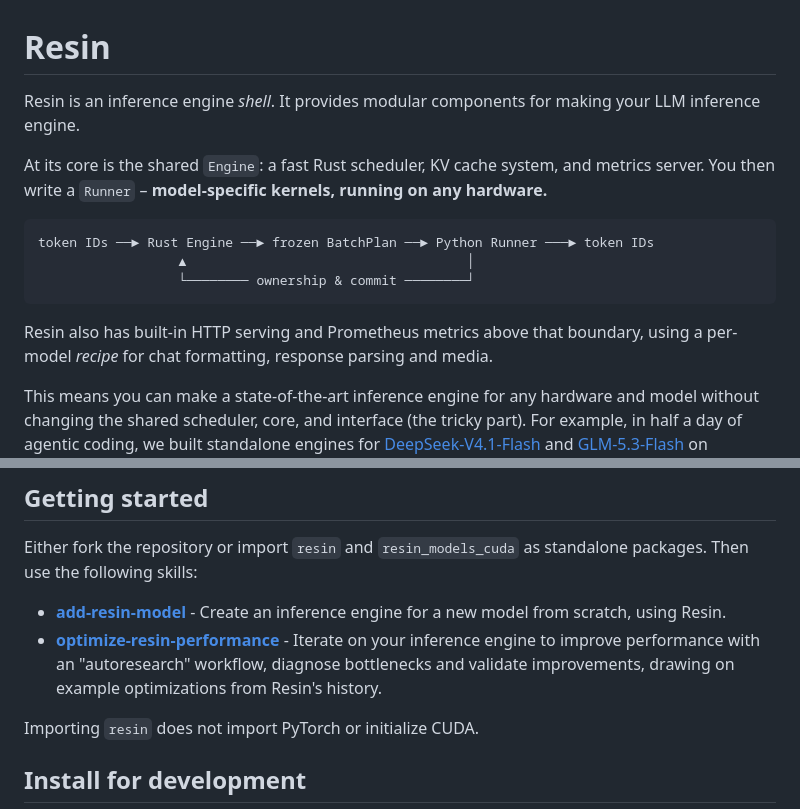
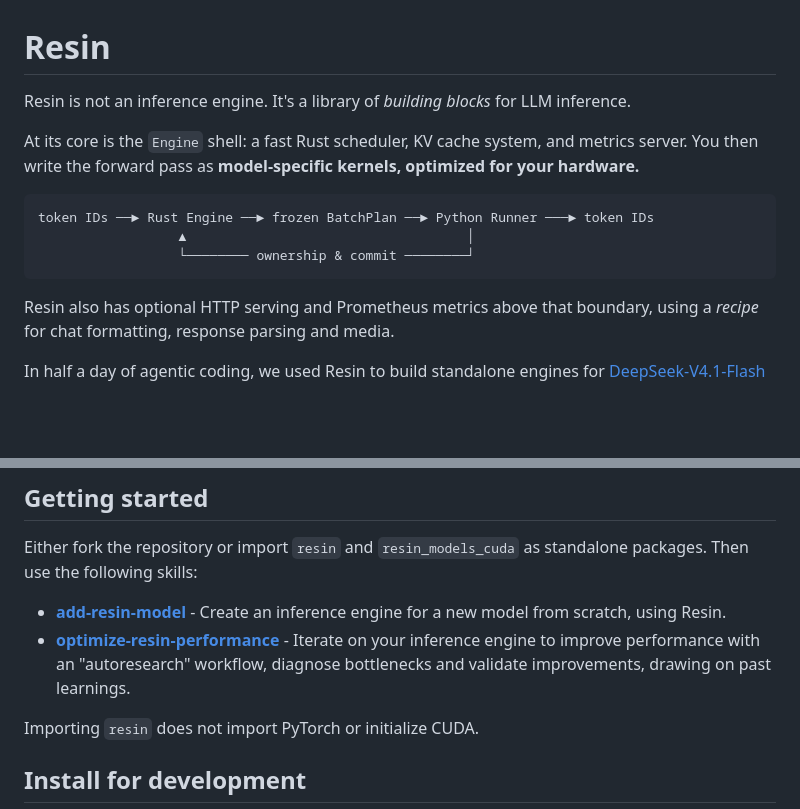
Before and after one commit to Lurker17/resin, a Markdown page: README.md, 2 parts joined by grey strips. Drawn GitHub-style; blank space fills up the shorter version.

Commit message:
More readme update and chart

````diff
--- a/README.md
+++ b/README.md
@@ -1,11 +1,11 @@
 # Resin
 
-Resin is an inference engine _shell_. It provides modular components for making
-your LLM inference engine.
+Resin is not an inference engine. It's a library of _building blocks_ for LLM
+inference.
 
-At its core is the shared `Engine`: a fast Rust scheduler, KV cache system, and
-metrics server. You then write a `Runner` – **model-specific kernels, running on
-any hardware.**
+At its core is the `Engine` shell: a fast Rust scheduler, KV cache system, and
+metrics server. You then write the forward pass as **model-specific kernels,
+optimized for your hardware.**
 
 ```text
 token IDs ──► Rust Engine ──► frozen BatchPlan ──► Python Runner ───► token IDs
@@ -13,11 +13,9 @@ token IDs ──► Rust Engine ──► frozen BatchPlan ──► Python Runn
                   └──────── ownership & commit ────────┘
 ```
 
-Resin also has built-in HTTP serving and Prometheus metrics above that boundary,
-using a per-model _recipe_ for chat formatting, response parsing and media.
+Resin also has optional HTTP serving and Prometheus metrics above that boundary,
+using a _recipe_ for chat formatting, response parsing and media.
 
-This means you can make a state-of-the-art inference engine for any hardware and
-model without changing the shared scheduler, core, and interface (the tricky
-part). For example, in half a day of agentic coding, we built standalone engines
+In half a day of agentic coding, we used Resin to build standalone engines
 for [DeepSeek-V4.1-Flash](models/cuda/resin_models_cuda/deepseek_v41/) and
 [GLM-5.3-Flash](models/cuda/resin_models_cuda/glm5_3_flash/) on Blackwell GPUs
@@ -48,8 +64,8 @@ packages. Then use the following skills:
   Create an inference engine for a new model from scratch, using Resin.
 - [**optimize-resin-performance**](skills/optimize-resin-performance/SKILL.md) -
   Iterate on your inference engine to improve performance with an "autoresearch"
-  workflow, diagnose bottlenecks and validate improvements, drawing on example
-  optimizations from Resin's history.
+  workflow, diagnose bottlenecks and validate improvements, drawing on past
+  learnings.
 
 Importing `resin` does not import PyTorch or initialize CUDA.
 
````
Also changed, not shown: other parts of README.md (+19 -1 lines).
